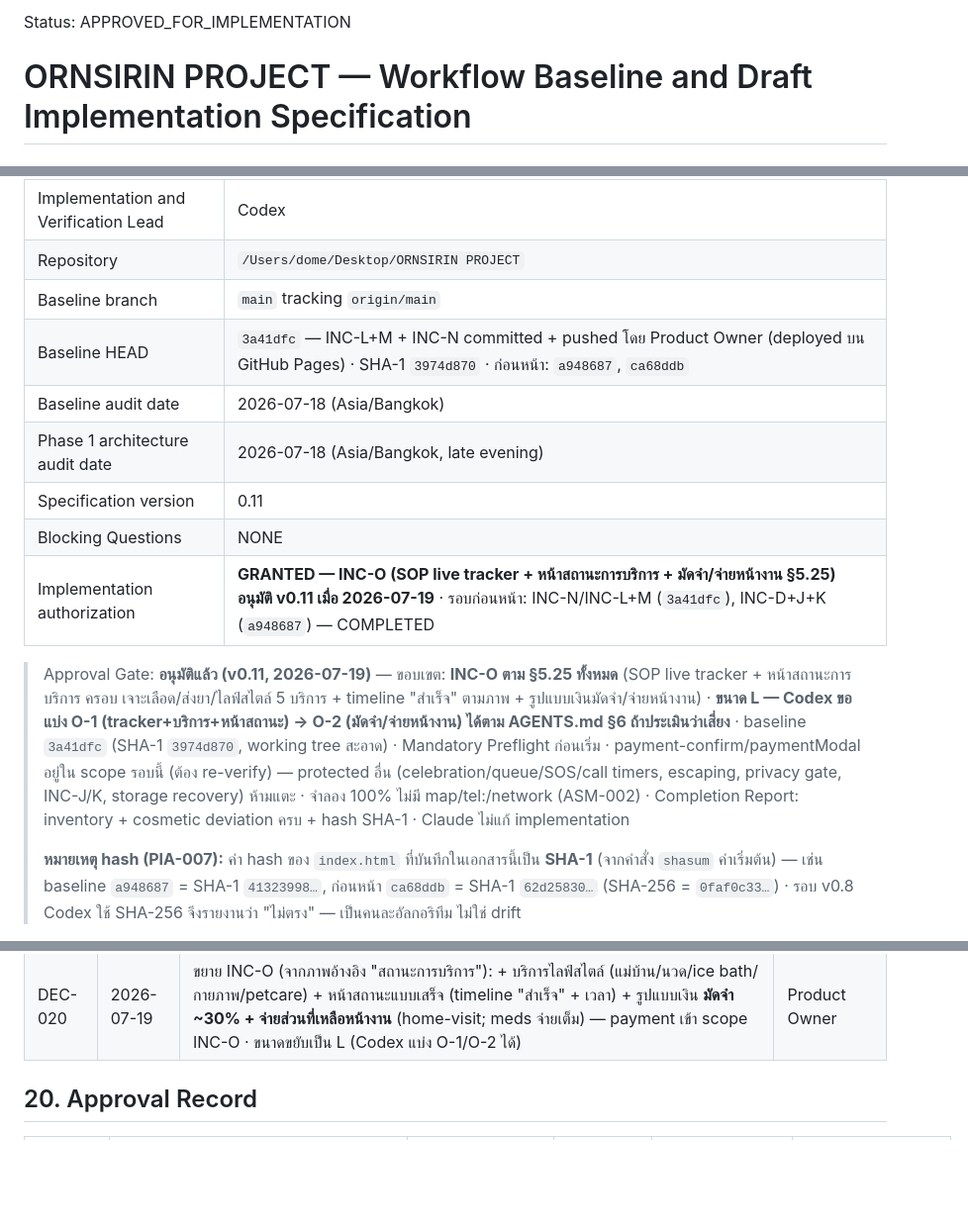
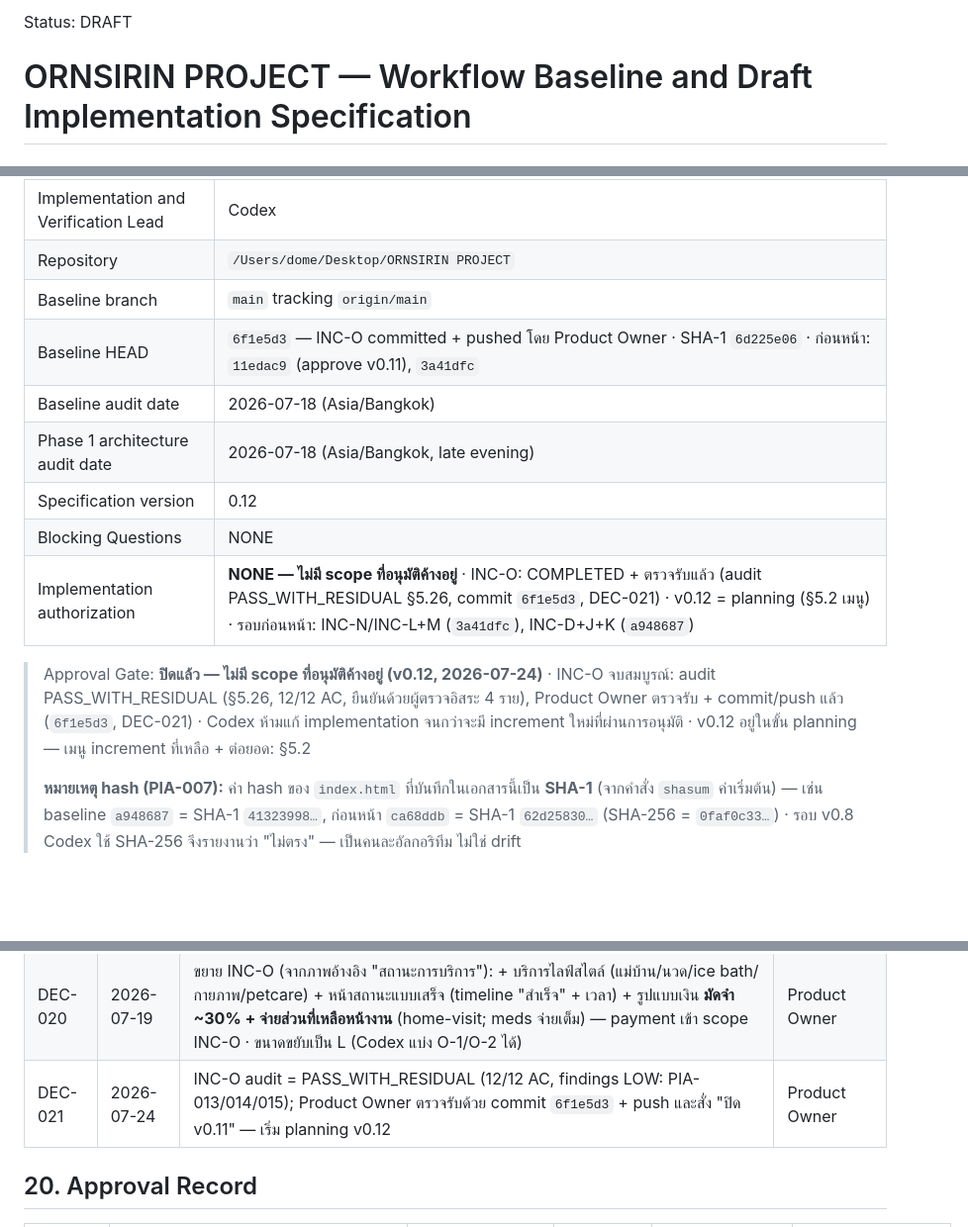
Before and after one commit to dome2019/ORNSIRIN-PROJECT, a Markdown page: SPEC.md, 3 parts joined by grey strips. Shown at 99% size. Drawn GitHub-style; blank space fills up the shorter version.

```diff
--- a/SPEC.md
+++ b/SPEC.md
@@ -1,4 +1,4 @@
-Status: APPROVED_FOR_IMPLEMENTATION
+Status: DRAFT
 
 # ORNSIRIN PROJECT — Workflow Baseline and Draft Implementation Specification
 
@@ -11,14 +11,14 @@ Status: APPROVED_FOR_IMPLEMENTATION
 | Implementation and Verification Lead | Codex |
 | Repository | `/Users/dome/Desktop/ORNSIRIN PROJECT` |
 | Baseline branch | `main` tracking `origin/main` |
-| Baseline HEAD | `3a41dfc` — INC-L+M + INC-N committed + pushed โดย Product Owner (deployed บน GitHub Pages) · SHA-1 `3974d870` · ก่อนหน้า: `a948687`, `ca68ddb` |
+| Baseline HEAD | `6f1e5d3` — INC-O committed + pushed โดย Product Owner · SHA-1 `6d225e06` · ก่อนหน้า: `11edac9` (approve v0.11), `3a41dfc` |
 | Baseline audit date | 2026-07-18 (Asia/Bangkok) |
 | Phase 1 architecture audit date | 2026-07-18 (Asia/Bangkok, late evening) |
-| Specification version | 0.11 |
+| Specification version | 0.12 |
 | Blocking Questions | NONE |
-| Implementation authorization | **GRANTED — INC-O (SOP live tracker + หน้าสถานะการบริการ + มัดจำ/จ่ายหน้างาน §5.25) อนุมัติ v0.11 เมื่อ 2026-07-19** · รอบก่อนหน้า: INC-N/INC-L+M (`3a41dfc`), INC-D+J+K (`a948687`) — COMPLETED |
+| Implementation authorization | **NONE — ไม่มี scope ที่อนุมัติค้างอยู่** · INC-O: COMPLETED + ตรวจรับแล้ว (audit PASS_WITH_RESIDUAL §5.26, commit `6f1e5d3`, DEC-021) · v0.12 = planning (§5.2 เมนู) · รอบก่อนหน้า: INC-N/INC-L+M (`3a41dfc`), INC-D+J+K (`a948687`) |
 
-> Approval Gate: **อนุมัติแล้ว (v0.11, 2026-07-19)** — ขอบเขต: **INC-O ตาม §5.25 ทั้งหมด** (SOP live tracker + หน้าสถานะการบริการ ครอบ เจาะเลือด/ส่งยา/ไลฟ์สไตล์ 5 บริการ + timeline "สำเร็จ" ตามภาพ + รูปแบบเงินมัดจำ/จ่ายหน้างาน) · **ขนาด L — Codex ขอแบ่ง O-1 (tracker+บริการ+หน้าสถานะ) → O-2 (มัดจำ/จ่ายหน้างาน) ได้ตาม AGENTS.md §6 ถ้าประเมินว่าเสี่ยง** · baseline `3a41dfc` (SHA-1 `3974d870`, working tree สะอาด) · Mandatory Preflight ก่อนเริ่ม · payment-confirm/paymentModal อยู่ใน scope รอบนี้ (ต้อง re-verify) — protected อื่น (celebration/queue/SOS/call timers, escaping, privacy gate, INC-J/K, storage recovery) ห้ามแตะ · จำลอง 100% ไม่มี map/tel:/network (ASM-002) · Completion Report: inventory + cosmetic deviation ครบ + hash SHA-1 · Claude ไม่แก้ implementation
+> Approval Gate: **ปิดแล้ว — ไม่มี scope ที่อนุมัติค้างอยู่ (v0.12, 2026-07-24)** · INC-O จบสมบูรณ์: audit PASS_WITH_RESIDUAL (§5.26, 12/12 AC, ยืนยันด้วยผู้ตรวจอิสระ 4 ราย), Product Owner ตรวจรับ + commit/push แล้ว (`6f1e5d3`, DEC-021) · Codex ห้ามแก้ implementation จนกว่าจะมี increment ใหม่ที่ผ่านการอนุมัติ · v0.12 อยู่ในขั้น planning — เมนู increment ที่เหลือ + ต่อยอด: §5.2
 >
 > **หมายเหตุ hash (PIA-007):** ค่า hash ของ `index.html` ที่บันทึกในเอกสารนี้เป็น **SHA-1** (จากคำสั่ง `shasum` ค่าเริ่มต้น) — เช่น baseline `a948687` = SHA-1 `41323998…`, ก่อนหน้า `ca68ddb` = SHA-1 `62d25830…` (SHA-256 = `0faf0c33…`) · รอบ v0.8 Codex ใช้ SHA-256 จึงรายงานว่า "ไม่ตรง" — เป็นคนละอัลกอริทึม ไม่ใช่ drift
 
@@ -1224,6 +1259,7 @@ Assumptions must not be converted into implementation requirements without Produ
 | DEC-018 | 2026-07-19 | INC-N landed ครบ 3 fix (verify static §5.24), commit รวมกับ INC-L+M ใน `3a41dfc` + deployed บน GitHub Pages — ปิด INC-N (debt เชิงกระบวนการ: ไม่แยก commit/ไม่ส่ง Completion Report แยก) | Product Owner / Claude |
 | DEC-019 | 2026-07-19 | คำขอ real-time tracking + SOP workflow แบบแกร็บ → Claude สำรวจโค้ด grounded design; Product Owner เลือก **Option B** (เจาะเลือด + ส่งยา) เป็น INC-O (§5.25) | Product Owner |
 | DEC-020 | 2026-07-19 | ขยาย INC-O (จากภาพอ้างอิง "สถานะการบริการ"): + บริการไลฟ์สไตล์ (แม่บ้าน/นวด/ice bath/กายภาพ/petcare) + หน้าสถานะแบบเสร็จ (timeline "สำเร็จ" + เวลา) + รูปแบบเงิน **มัดจำ ~30% + จ่ายส่วนที่เหลือหน้างาน** (home-visit; meds จ่ายเต็ม) — payment เข้า scope INC-O · ขนาดขยับเป็น L (Codex แบ่ง O-1/O-2 ได้) | Product Owner |
+| DEC-021 | 2026-07-24 | INC-O audit = PASS_WITH_RESIDUAL (12/12 AC, findings LOW: PIA-013/014/015); Product Owner ตรวจรับด้วย commit `6f1e5d3` + push และสั่ง "ปิด v0.11" — เริ่ม planning v0.12 | Product Owner |
 
 ## 20. Approval Record
 
```
Also changed, not shown: other parts of SPEC.md (+36 -0 lines).
